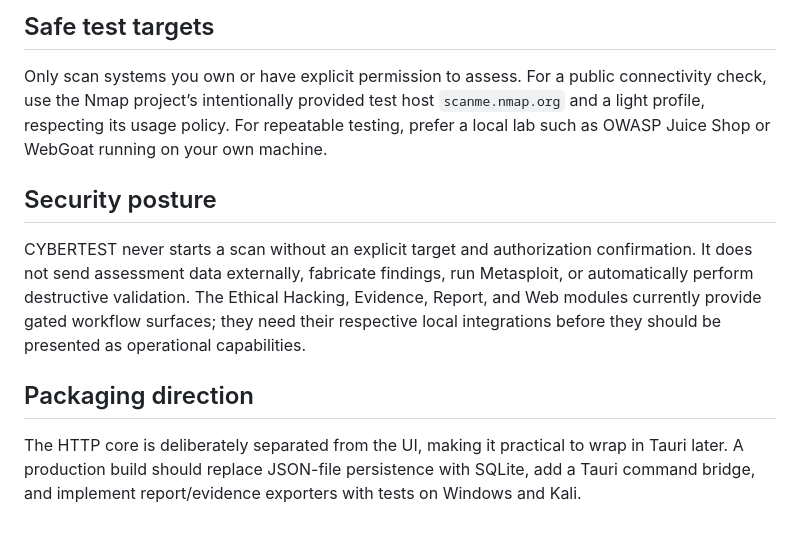
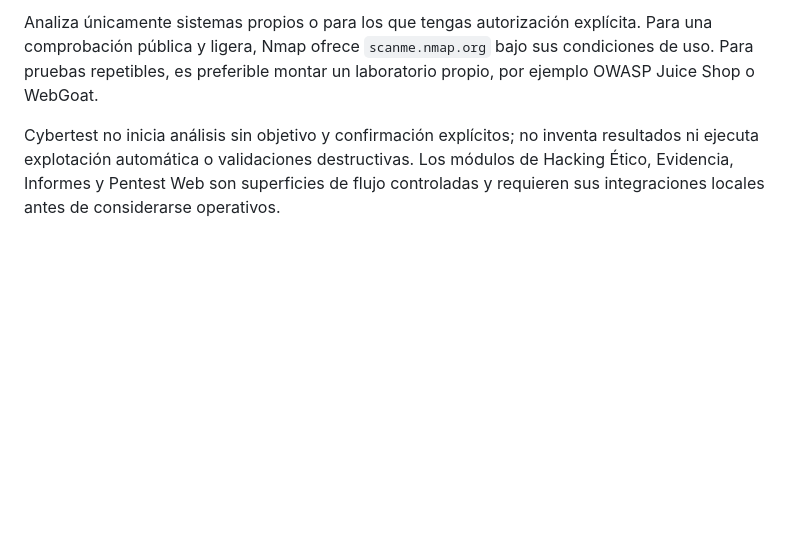
Before and after one commit to iGakruxx/CYBERTEST, a Markdown page: README.md, the part around the change printed below. Rendered like a GitHub page; blank space fills up the shorter version.

```diff
--- a/README.md
+++ b/README.md
@@ -67,12 +77,4 @@ Dual boot is useful when you want Kali's native networking and security-tool eco
 
-## Safe test targets
+Analiza únicamente sistemas propios o para los que tengas autorización explícita. Para una comprobación pública y ligera, Nmap ofrece `scanme.nmap.org` bajo sus condiciones de uso. Para pruebas repetibles, es preferible montar un laboratorio propio, por ejemplo OWASP Juice Shop o WebGoat.
 
-Only scan systems you own or have explicit permission to assess. For a public connectivity check, use the Nmap project’s intentionally provided test host `scanme.nmap.org` and a light profile, respecting its usage policy. For repeatable testing, prefer a local lab such as OWASP Juice Shop or WebGoat running on your own machine.
-
-## Security posture
-
-CYBERTEST never starts a scan without an explicit target and authorization confirmation. It does not send assessment data externally, fabricate findings, run Metasploit, or automatically perform destructive validation. The Ethical Hacking, Evidence, Report, and Web modules currently provide gated workflow surfaces; they need their respective local integrations before they should be presented as operational capabilities.
-
-## Packaging direction
-
-The HTTP core is deliberately separated from the UI, making it practical to wrap in Tauri later. A production build should replace JSON-file persistence with SQLite, add a Tauri command bridge, and implement report/evidence exporters with tests on Windows and Kali.
+Cybertest no inicia análisis sin objetivo y confirmación explícitos; no inventa resultados ni ejecuta explotación automática o validaciones destructivas. Los módulos de Hacking Ético, Evidencia, Informes y Pentest Web son superficies de flujo controladas y requieren sus integraciones locales antes de considerarse operativos.
```
Also changed, not shown: other parts of README.md (+41 -31 lines), public/assets/cybertest-favicon.png (added), public/assets/cybertest-logo.png (added), 9 other files.
